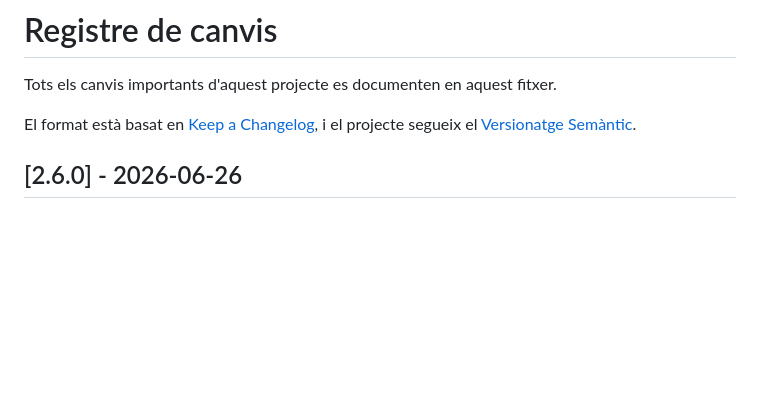
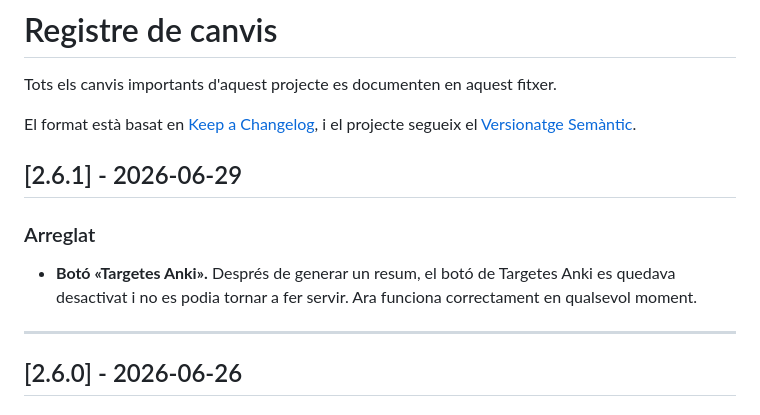
Before and after one commit to xxxaau/resumir, a Markdown page: docs/CHANGELOG.md, the part around the change. Rendered like a GitHub page; blank space fills up the shorter version.

Commit message:
chore: prepara v2.6.1 (CHANGELOG)
Co-Authored-By: Claude Opus 4.8 (1M context) <noreply@anthropic.com>

```diff
--- a/docs/CHANGELOG.md
+++ b/docs/CHANGELOG.md
@@ -4,6 +4,15 @@ Tots els canvis importants d'aquest projecte es documenten en aquest fitxer.
 
 El format està basat en [Keep a Changelog](https://keepachangelog.com/en/1.0.0/),
 i el projecte segueix el [Versionatge Semàntic](https://semver.org/spec/v2.0.0.html).
+
+## [2.6.1] - 2026-06-29
+
+### Arreglat
+- **Botó «Targetes Anki».** Després de generar un resum, el botó de Targetes
+  Anki es quedava desactivat i no es podia tornar a fer servir. Ara funciona
+  correctament en qualsevol moment.
+
+---
 
 ## [2.6.0] - 2026-06-26
 
```
